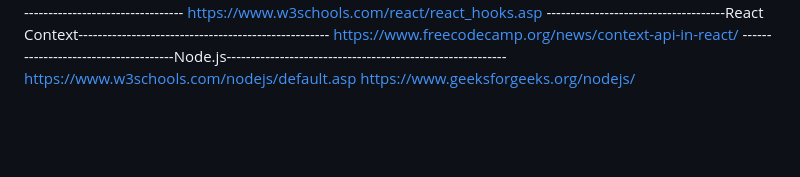
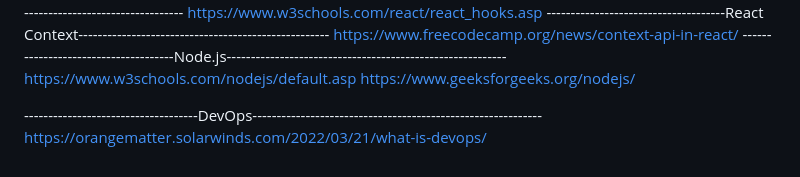
Before and after one commit to singh-preeti/FontEnd_Belfast_Syn, a Markdown page: README.md, the part around the change. Drawn GitHub-style; blank space fills up the shorter version.

```diff
--- a/README.md
+++ b/README.md
@@ -46,3 +46,7 @@ https://www.freecodecamp.org/news/context-api-in-react/
 -------------------------------------Node.js----------------------------------------------------------
 https://www.w3schools.com/nodejs/default.asp
 https://www.geeksforgeeks.org/nodejs/
+
+
+------------------------------------DevOps------------------------------------------------------------
+https://orangematter.solarwinds.com/2022/03/21/what-is-devops/
```
